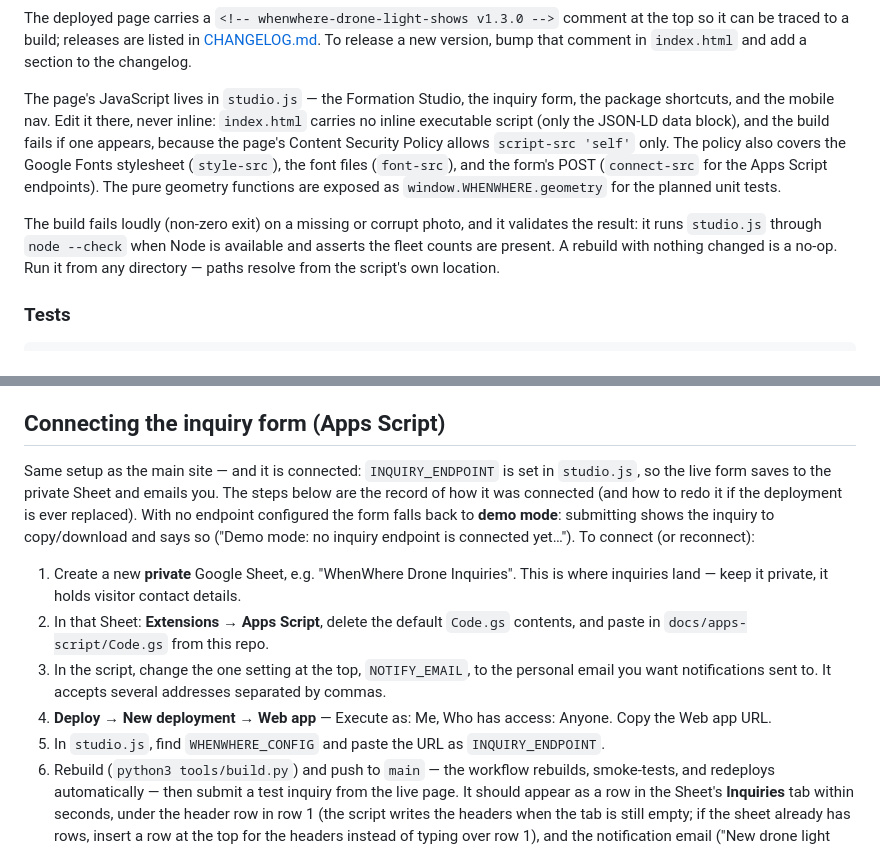
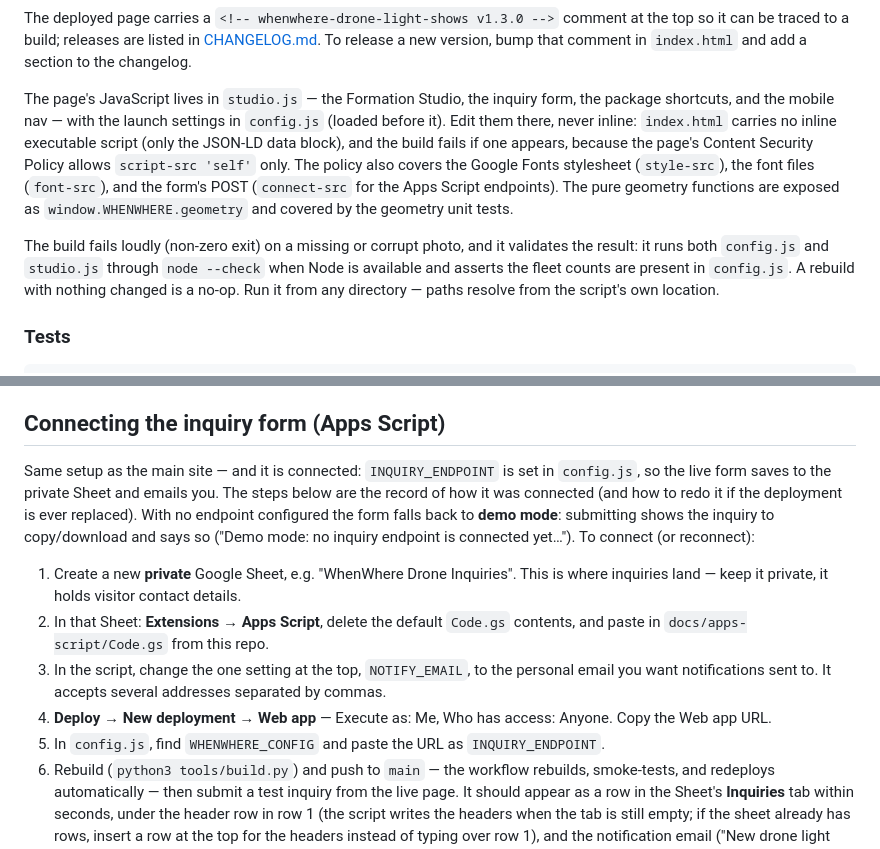
Before and after one commit to enonymous1/whenwhere-drone-light-shows, a Markdown page: README.md, 2 parts joined by grey strips. Rendered like a GitHub page.

```diff
--- a/README.md
+++ b/README.md
@@ -141,19 +142,20 @@ in [CHANGELOG.md](CHANGELOG.md). To release a new version, bump that
 comment in `index.html` and add a section to the changelog.
 
 The page's JavaScript lives in `studio.js` — the Formation Studio, the
-inquiry form, the package shortcuts, and the mobile nav. Edit it there,
+inquiry form, the package shortcuts, and the mobile nav — with the
+launch settings in `config.js` (loaded before it). Edit them there,
 never inline: `index.html` carries no inline executable script (only
 the JSON-LD data block), and the build fails if one appears, because
 the page's Content Security Policy allows `script-src 'self'` only.
 The policy also covers the Google Fonts stylesheet (`style-src`), the
 font files (`font-src`), and the form's POST (`connect-src` for the
 Apps Script endpoints). The pure geometry functions are exposed as
-`window.WHENWHERE.geometry` for the planned unit tests.
+`window.WHENWHERE.geometry` and covered by the geometry unit tests.
 
 The build fails loudly (non-zero exit) on a missing or corrupt photo,
-and it validates the result: it runs `studio.js` through
-`node --check` when Node is available and asserts the fleet counts are
-present. A rebuild with nothing changed is a no-op. Run it from any
+and it validates the result: it runs both `config.js` and `studio.js`
+through `node --check` when Node is available and asserts the fleet
+counts are present in `config.js`. A rebuild with nothing changed is a no-op. Run it from any
 directory — paths resolve from the script's own location.
 
 ### Tests
@@ -272,7 +279,7 @@ works fine on Pages in the meantime).
 ## Connecting the inquiry form (Apps Script)
 
 Same setup as the main site — and it is connected: `INQUIRY_ENDPOINT`
-is set in `studio.js`, so the live form saves to the private Sheet
+is set in `config.js`, so the live form saves to the private Sheet
 and emails you. The steps below are the record of how it was connected
 (and how to redo it if the deployment is ever replaced). With no
 endpoint configured the form falls back to **demo mode**: submitting
@@ -290,7 +297,7 @@ endpoint is connected yet…"). To connect (or reconnect):
    several addresses separated by commas.
 4. **Deploy → New deployment → Web app** — Execute as: Me, Who has
    access: Anyone. Copy the Web app URL.
-5. In `studio.js`, find `WHENWHERE_CONFIG` and paste the URL as
+5. In `config.js`, find `WHENWHERE_CONFIG` and paste the URL as
    `INQUIRY_ENDPOINT`.
 6. Rebuild (`python3 tools/build.py`) and push to `main` — the workflow
    rebuilds, smoke-tests, and redeploys automatically — then submit a
```
Also changed, not shown: other parts of README.md (+15 -9 lines), CHANGELOG.md (+3 -2 lines), docs/screenshots/hero.jpg.
